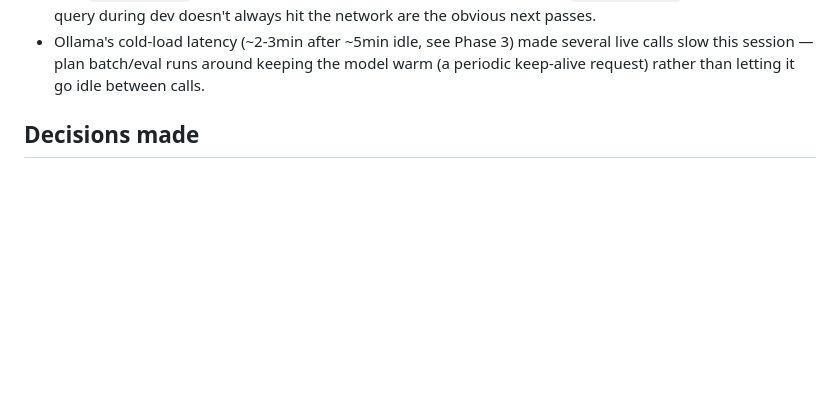
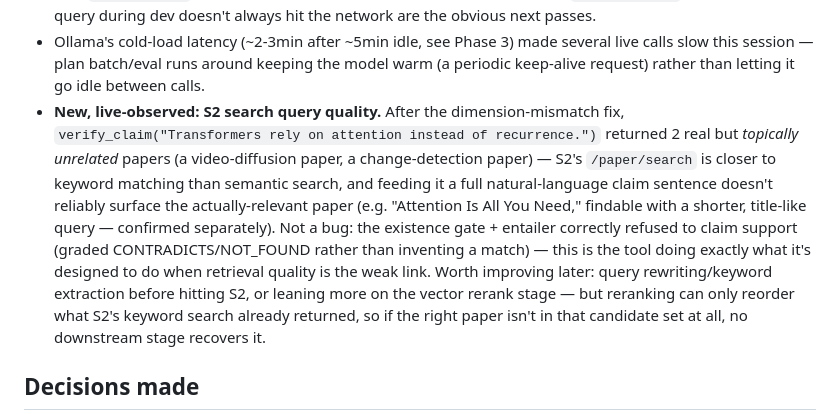
Before and after one commit to Yina0506/Rag, a Markdown page: docs/PROGRESS.md, the part around the change. Drawn GitHub-style; blank space fills up the shorter version.

Commit message:
Note live-observed S2 search query quality limitation
After the dimension-mismatch fix, verify_claim now returns real
candidates - but a live test surfaced that S2's search is closer to
keyword matching than semantic search, so a full claim sentence
doesn't reliably surface the actually-relevant paper. Not a bug: the
existence gate + entailer correctly refused to claim support rather
than inventing a match. Documented as a future improvement (query
rewriting before hitting S2), not blocking.

Co-Authored-By: Claude Sonnet 5 <noreply@anthropic.com>

```diff
--- a/docs/PROGRESS.md
+++ b/docs/PROGRESS.md
@@ -302,6 +302,18 @@ directions. (Matches Julius's own thesis area -> he can sanity-check discovered
 - Ollama's cold-load latency (~2-3min after ~5min idle, see Phase 3) made several live calls
   slow this session — plan batch/eval runs around keeping the model warm (a periodic
   keep-alive request) rather than letting it go idle between calls.
+- **New, live-observed: S2 search query quality.** After the dimension-mismatch fix,
+  `verify_claim("Transformers rely on attention instead of recurrence.")` returned 2 real
+  but *topically unrelated* papers (a video-diffusion paper, a change-detection paper) — S2's
+  `/paper/search` is closer to keyword matching than semantic search, and feeding it a full
+  natural-language claim sentence doesn't reliably surface the actually-relevant paper (e.g.
+  "Attention Is All You Need," findable with a shorter, title-like query — confirmed
+  separately). Not a bug: the existence gate + entailer correctly refused to claim support
+  (graded CONTRADICTS/NOT_FOUND rather than inventing a match) — this is the tool doing
+  exactly what it's designed to do when retrieval quality is the weak link. Worth improving
+  later: query rewriting/keyword extraction before hitting S2, or leaning more on the vector
+  rerank stage — but reranking can only reorder what S2's keyword search already returned,
+  so if the right paper isn't in that candidate set at all, no downstream stage recovers it.
 
 ## Decisions made
 - Stack locked per `01-architecture.md` (Qdrant embedded, SQLite, SPECTER2+BGE-M3, graded
```
